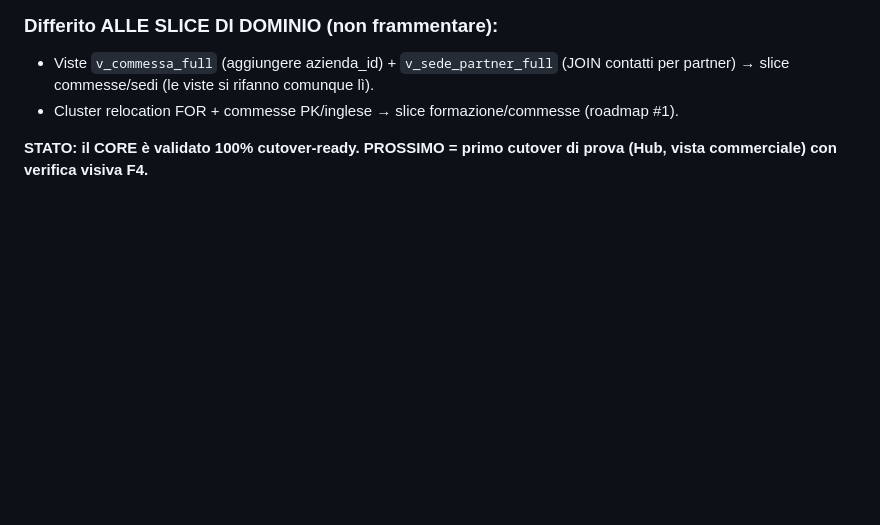
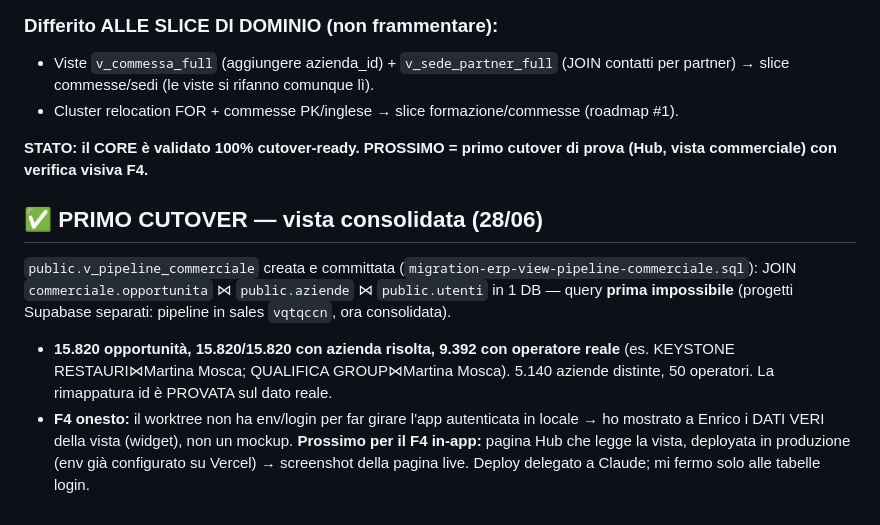
Before and after one commit to aienricoferrante-2026/QG, a Markdown page: ESECUZIONE_ERP_LOG.md, the part around the change. Drawn GitHub-style; blank space fills up the shorter version.

Commit message:
Ledger: primo cutover vista consolidata (15.820/15.820 azienda risolta) + F4 dati reali
Co-Authored-By: Claude Opus 4.8 <noreply@anthropic.com>

```diff
--- a/ESECUZIONE_ERP_LOG.md
+++ b/ESECUZIONE_ERP_LOG.md
@@ -176,3 +176,8 @@ Ri-lanciato `checkpoint-audit-erp` DOPO la remediation (principio ri-audit, [[fe
 - Cluster relocation FOR + commesse PK/inglese → slice formazione/commesse (roadmap #1).
 
 **STATO: il CORE è validato 100% cutover-ready. PROSSIMO = primo cutover di prova (Hub, vista commerciale) con verifica visiva F4.**
+
+## ✅ PRIMO CUTOVER — vista consolidata (28/06)
+`public.v_pipeline_commerciale` creata e committata (`migration-erp-view-pipeline-commerciale.sql`): JOIN `commerciale.opportunita` ⋈ `public.aziende` ⋈ `public.utenti` in 1 DB — query **prima impossibile** (progetti Supabase separati: pipeline in sales `vqtqccn`, ora consolidata).
+- **15.820 opportunità, 15.820/15.820 con azienda risolta, 9.392 con operatore reale** (es. KEYSTONE RESTAURI⋈Martina Mosca; QUALIFICA GROUP⋈Martina Mosca). 5.140 aziende distinte, 50 operatori. La rimappatura id è PROVATA sul dato reale.
+- **F4 onesto:** il worktree non ha env/login per far girare l'app autenticata in locale → ho mostrato a Enrico i DATI VERI della vista (widget), non un mockup. **Prossimo per il F4 in-app:** pagina Hub che legge la vista, deployata in produzione (env già configurato su Vercel) → screenshot della pagina live. Deploy delegato a Claude; mi fermo solo alle tabelle login.
```
